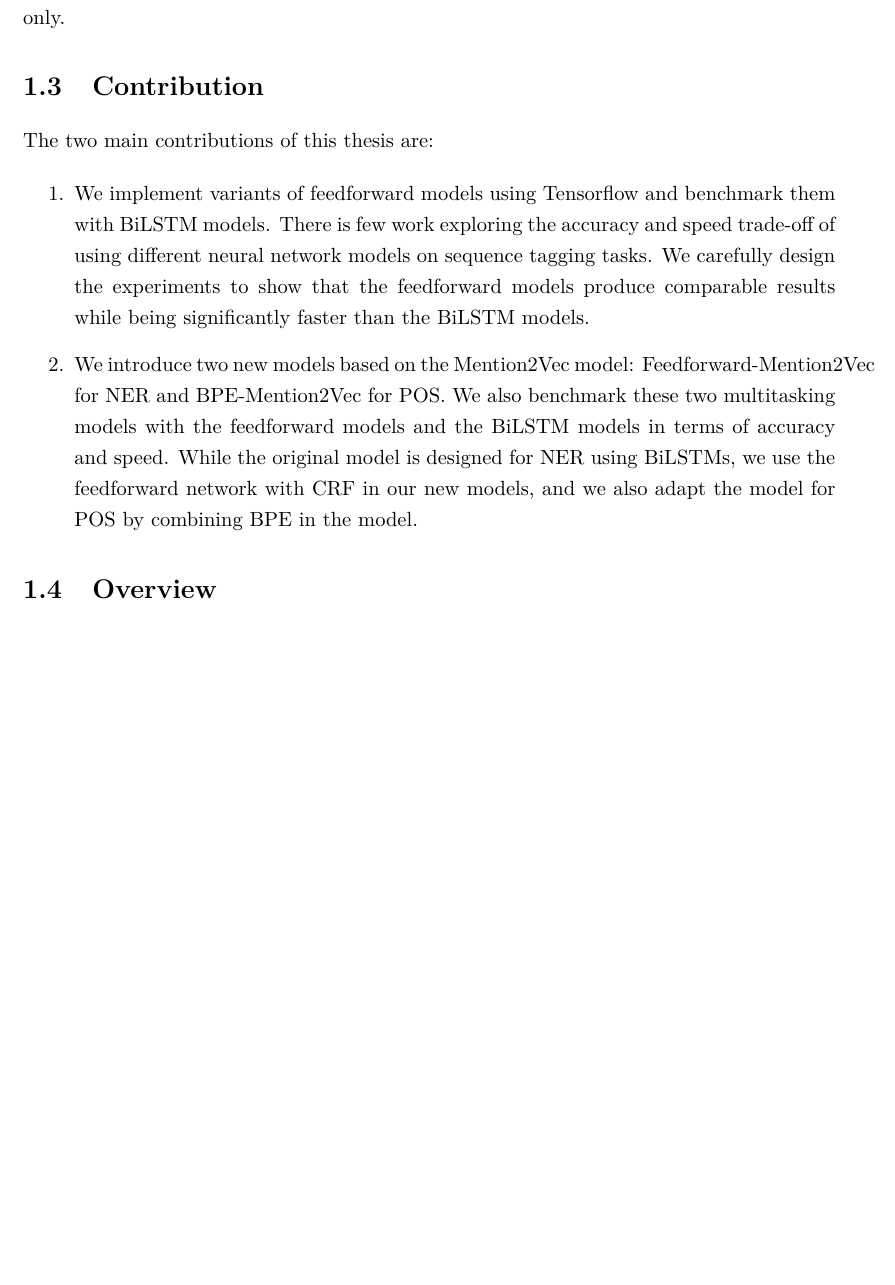
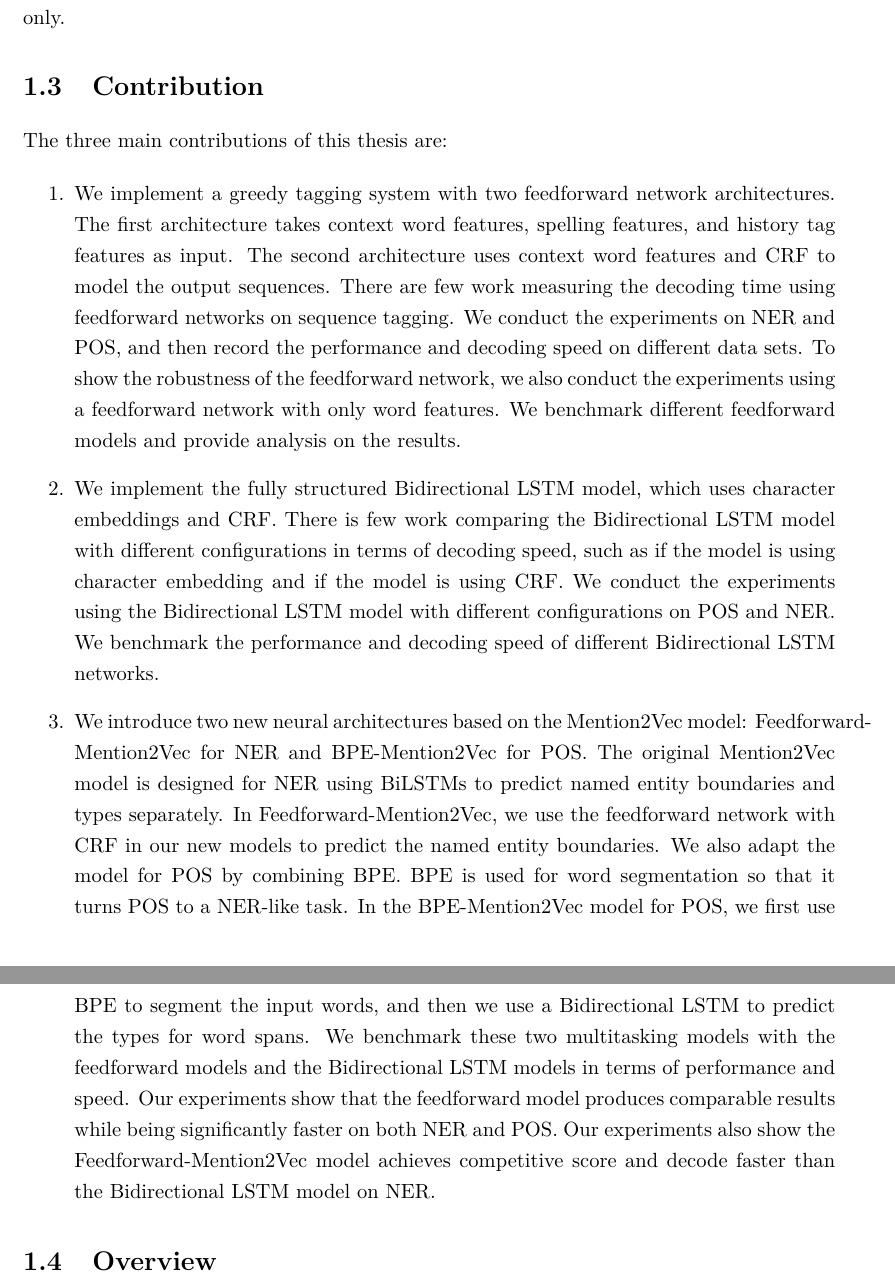
Before and after one commit to sfu-natlang/viviankou-msc-thesis, a LaTeX thesis (thesis.tex): part of page 12 of 35 before the commit and two parts of pages 12 and 13 of 35 after it, the two joined at a grey line, cut so that both start at the same text, the shorter picture padded with empty space. Compiled offline with pdfLaTeX.

Commit message:
add more contribution

```diff
--- a/thesis.tex
+++ b/thesis.tex
@@ -182,11 +182,16 @@ Since the named entity tags in NER often span multiple tokens, most neural archi
 Inspired by the work using Byte Pair Encoding (BPE) (~\citeauthor{gage1994new}, ~\citeyear{gage1994new}) to deal with rare words in sentences(~\citeauthor{sennrich2015neural}, ~\citeyear{sennrich2015neural}), we come up with a new model combining BPE and Feedforward-Mention2Vec for POS, which is denoted as BPE-Mention2Vec. We use BPE to segment the input words in the hope of capturing the orthographic evidence of the words without using spelling features (like prefixes and suffixes) or character embeddings. After the word segmentation, POS becomes a NER-like task. Since the boundaries of the output labels are known in POS, we can use Feedforward-Mention2Vec for type prediction only.
 
 \section{Contribution}
-The two main contributions of this thesis are:
+The three main contributions of this thesis are:
 
 \begin{enumerate}
-  \item We implement variants of feedforward models using Tensorflow and benchmark them with BiLSTM models. There is few work exploring the accuracy and speed trade-off of using different neural network models on sequence tagging tasks. We carefully design the experiments to show that the feedforward models produce comparable results while being significantly faster than the BiLSTM models.
-  \item We introduce two new models based on the Mention2Vec model: Feedforward-Mention2Vec for NER and BPE-Mention2Vec for POS. We also benchmark these two multitasking models with the feedforward models and the BiLSTM models in terms of accuracy and speed. While the original model is designed for NER using BiLSTMs, we use the feedforward network with CRF in our new models, and we also adapt the model for POS by combining BPE in the model.
+
+\item We implement a greedy tagging system with two feedforward network architectures. The first architecture takes context word features, spelling features, and history tag features as input. The second architecture uses context word features and CRF to model the output sequences. There are few work measuring the decoding time using feedforward networks on sequence tagging. We conduct the experiments on NER and POS, and then record the performance and decoding speed on different data sets. To show the robustness of the feedforward network, we also conduct the experiments using a feedforward network with only word features. We benchmark different feedforward models and provide analysis on the results.
+
+\item We implement the fully structured Bidirectional LSTM model, which uses character embeddings and CRF. There is few work comparing the Bidirectional LSTM model with different configurations in terms of decoding speed, such as if the model is using character embedding and if the model is using CRF. We conduct the experiments using the Bidirectional LSTM model with different configurations on POS and NER. We benchmark the performance and decoding speed of different Bidirectional LSTM networks.
+
+\item We introduce two new neural architectures based on the Mention2Vec model: Feedforward-Mention2Vec for NER and BPE-Mention2Vec for POS. The original Mention2Vec model is designed for NER using BiLSTMs to predict named entity boundaries and types separately. In Feedforward-Mention2Vec, we use the feedforward network with CRF in our new models to predict the named entity boundaries. We also adapt the model for POS by combining BPE. BPE is used for word segmentation so that it turns POS to a NER-like task. In the BPE-Mention2Vec model for POS, we first use BPE to segment the input words, and then we use a Bidirectional LSTM to predict the types for word spans. We benchmark these two multitasking models with the feedforward models and the Bidirectional LSTM models in terms of performance and speed. Our experiments show that the feedforward model produces comparable results while being significantly faster on both NER and POS. Our experiments also show the Feedforward-Mention2Vec model achieves competitive score and decode faster than the Bidirectional LSTM model on NER.
+
 \end{enumerate}
 
 
```
